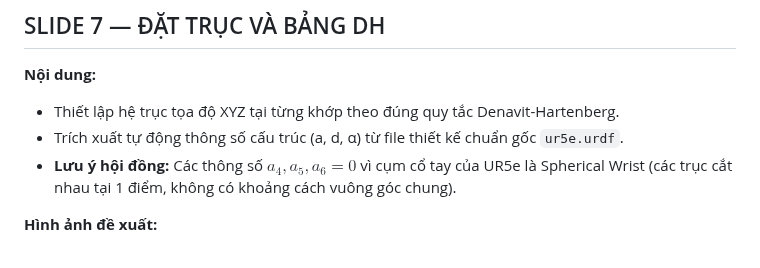
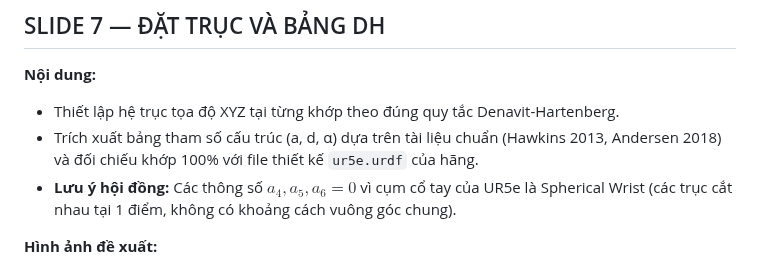
Before and after one commit to Elsa9999/Robot_cuoiky, a Markdown page: docs/kich_ban_slide.md, the part around the change. Drawn GitHub-style.

Commit message:
Docs: Fix Slide 7 DH source reference (Hawkins/Andersen)

```diff
--- a/docs/kich_ban_slide.md
+++ b/docs/kich_ban_slide.md
@@ -97,7 +97,7 @@
 ## SLIDE 7 — ĐẶT TRỤC VÀ BẢNG DH
 **Nội dung:**
 - Thiết lập hệ trục tọa độ XYZ tại từng khớp theo đúng quy tắc Denavit-Hartenberg.
-- Trích xuất tự động thông số cấu trúc (a, d, α) từ file thiết kế chuẩn gốc `ur5e.urdf`.
+- Trích xuất bảng tham số cấu trúc (a, d, α) dựa trên tài liệu chuẩn (Hawkins 2013, Andersen 2018) và đối chiếu khớp 100% với file thiết kế `ur5e.urdf` của hãng.
 - **Lưu ý hội đồng:** Các thông số $a_4, a_5, a_6 = 0$ vì cụm cổ tay của UR5e là Spherical Wrist (các trục cắt nhau tại 1 điểm, không có khoảng cách vuông góc chung).
 
 **Hình ảnh đề xuất:**
```
